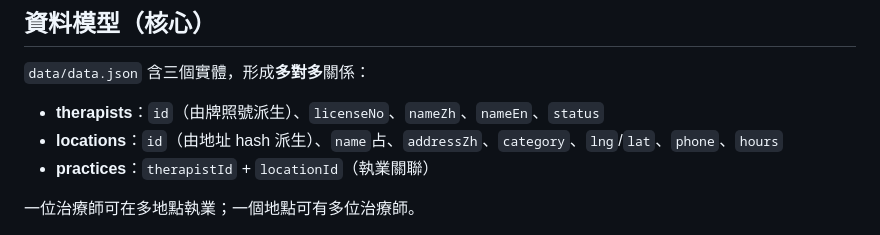
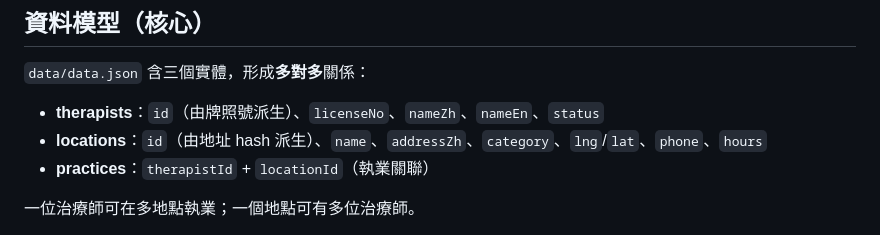
Before and after one commit to samulee003/macau-psychotherapist-map, a Markdown page: AGENTS.md, the part around the change. GitHub-like rendering.

Commit message:
docs: fix AGENTS.md typo in locations schema line

```diff
--- a/AGENTS.md
+++ b/AGENTS.md
@@ -74,7 +74,7 @@ open scripts/preview.html        # 人工校驗座標
 `data/data.json` 含三個實體，形成**多對多**關係：
 
 - **therapists**：`id`（由牌照號派生）、`licenseNo`、`nameZh`、`nameEn`、`status`
-- **locations**：`id`（由地址 hash 派生）、`name`占、`addressZh`、`category`、`lng`/`lat`、`phone`、`hours`
+- **locations**：`id`（由地址 hash 派生）、`name`、`addressZh`、`category`、`lng`/`lat`、`phone`、`hours`
 - **practices**：`therapistId` + `locationId`（執業關聯）
 
 一位治療師可在多地點執業；一個地點可有多位治療師。
```
